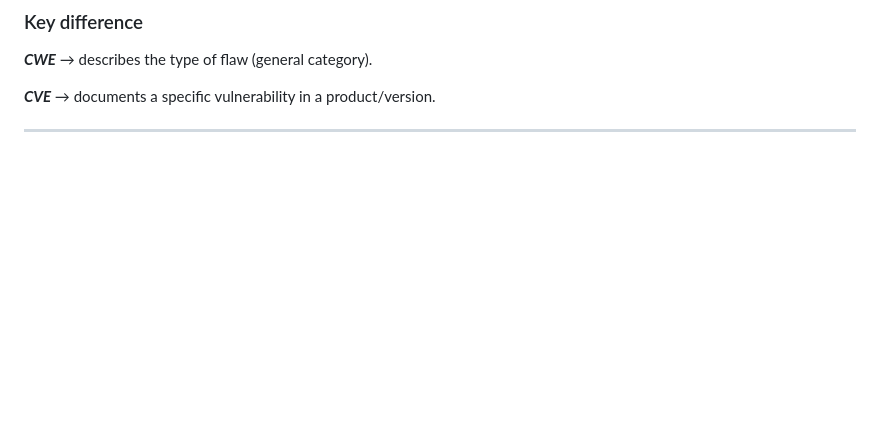
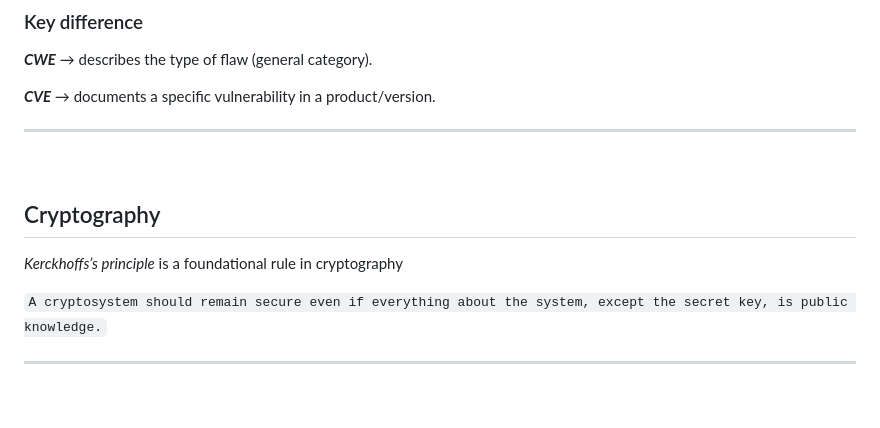
Before and after one commit to realkoder/soft-dev-02-web-sec, a Markdown page: README.md, the part around the change. Rendered like a GitHub page; blank space fills up the shorter version.

```diff
--- a/README.md
+++ b/README.md
@@ -31,6 +31,17 @@
 **_CWE_** → describes the type of flaw (general category).
 
 **_CVE_** → documents a specific vulnerability in a product/version.
+
+---
+
+<br>
+
+## Cryptography
+
+_Kerckhoffs’s principle_ is a foundational rule in cryptography
+
+`A cryptosystem should remain secure even if everything about the system,
+except the secret key, is public knowledge.`
 
 ---
 
```
Also changed, not shown: MUNCHORA_RECON.md (added, +67 -0 lines).
